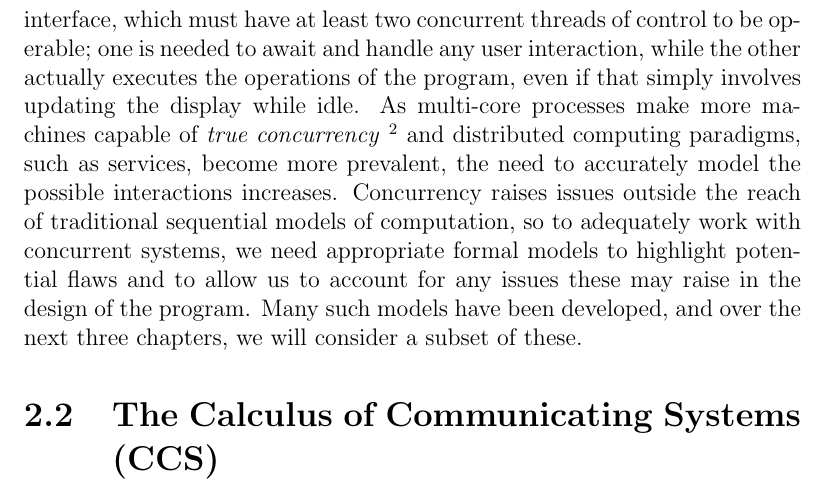
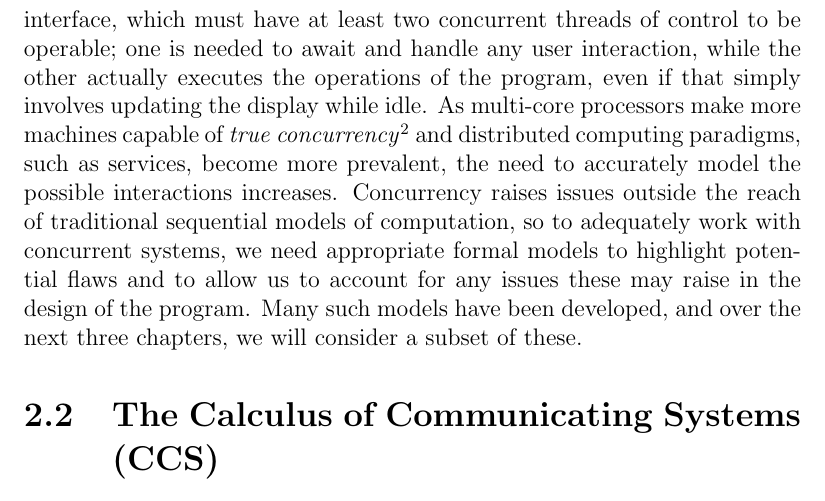
Before and after one commit to gnu-andrew/thesis, a LaTeX thesis (thesis.tex, which reads apc.tex): part of page 27 of 113, cut so that both start at the same text. Compiled offline with pdfLaTeX.

Commit message:
Fix typos.

```diff
--- a/apc.tex
+++ b/apc.tex
@@ -94,8 +94,8 @@ user interface, which must have at least two concurrent threads of
 control to be operable; one is needed to await and handle any user
 interaction, while the other actually executes the operations of the
 program, even if that simply involves updating the display while idle.
-As multi-core processes make more machines capable of \emph{true
-  concurrency} \footnote{where operations are actually performed
+As multi-core processors make more machines capable of \emph{true
+  concurrency}\footnote{where operations are actually performed
   simultaneously, rather than this being emulated by the system
   scheduler} and distributed computing paradigms, such as services,
 become more prevalent, the need to accurately model the possible
```
